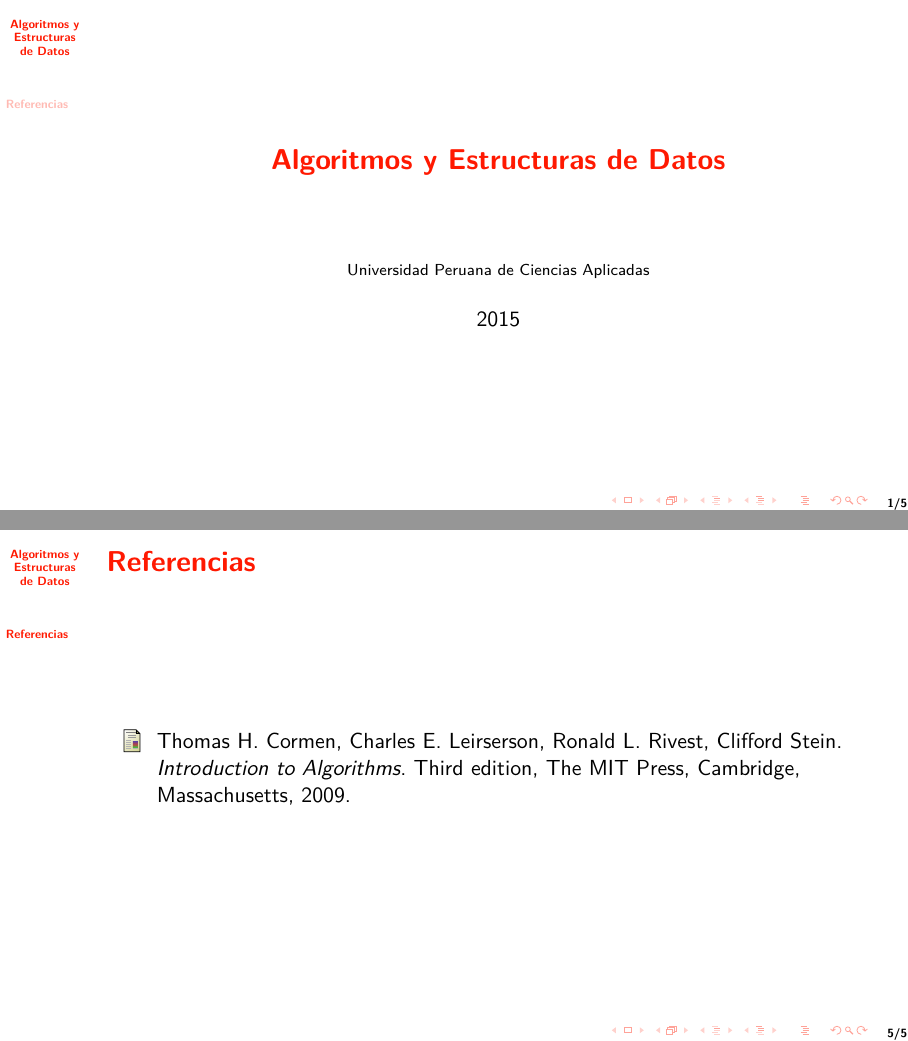
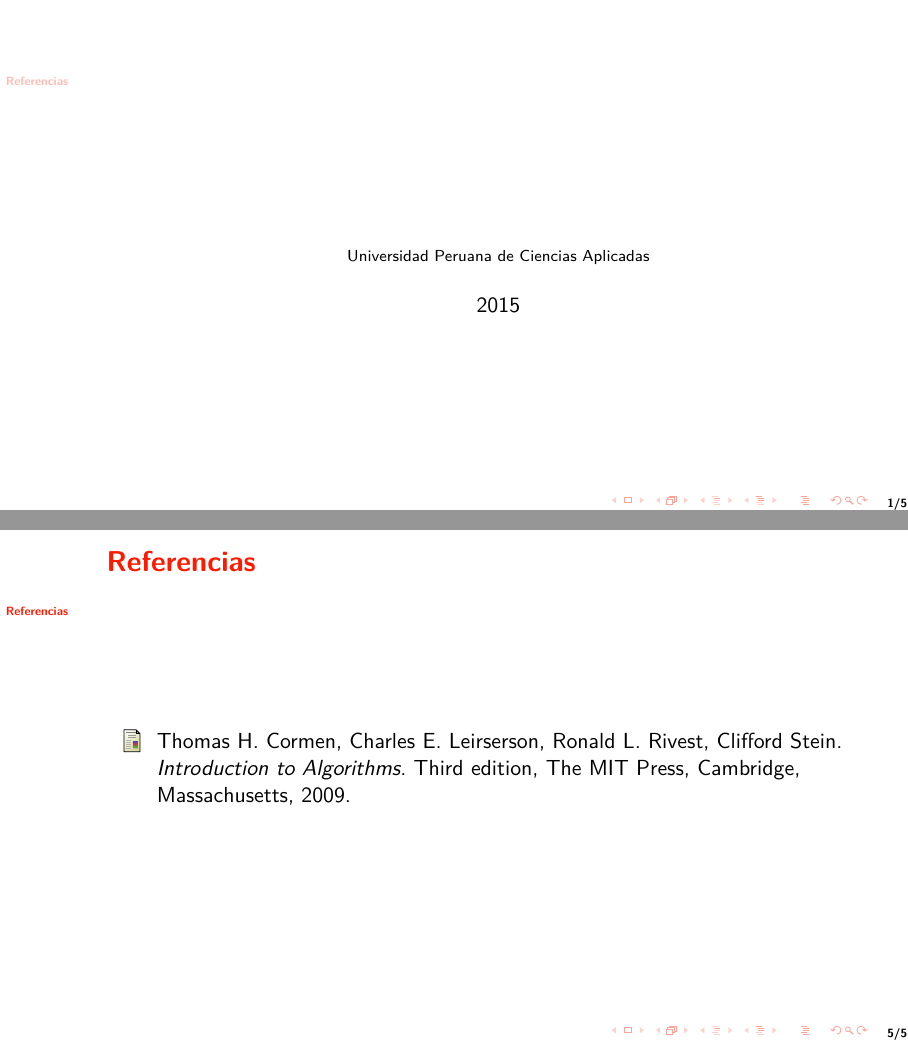
Before and after one commit to lmcanavals/presentations, LaTeX slides (plantilla.tex): pages 1 and 5 of 5, joined at a grey line. Compiled offline with pdfLaTeX.

Commit message:
new template

```diff
--- a/plantilla.tex
+++ b/plantilla.tex
@@ -2,5 +2,3 @@
 
 \usetheme{upc}
 
-\usepackage[utf8x]{inputenc}
-\usepackage{lmodern}
@@ -7,8 +9,11 @@
 
-\title{Algoritmos y Estructuras de Datos}
+\pgfplotsset{compat=1.10}
+
+\title{}
 \subtitle{}
 \date{2015}
-\institute{\href{http://www.upc.edu.pe}{Universidad Peruana de Ciencias Aplicadas}}
+\institute{\href{http://www.upc.edu.pe}{Universidad Peruana de Ciencias
+Aplicadas}}
 
 \begin{document}
 
```
Also changed, not shown: plantilla.tex (4 more changed lines).
